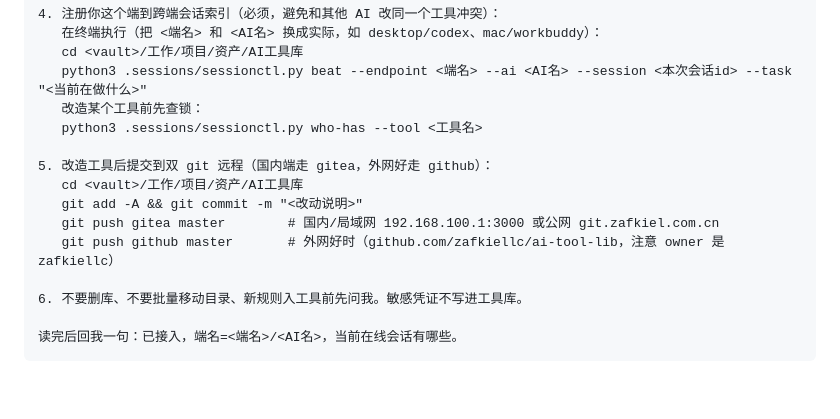
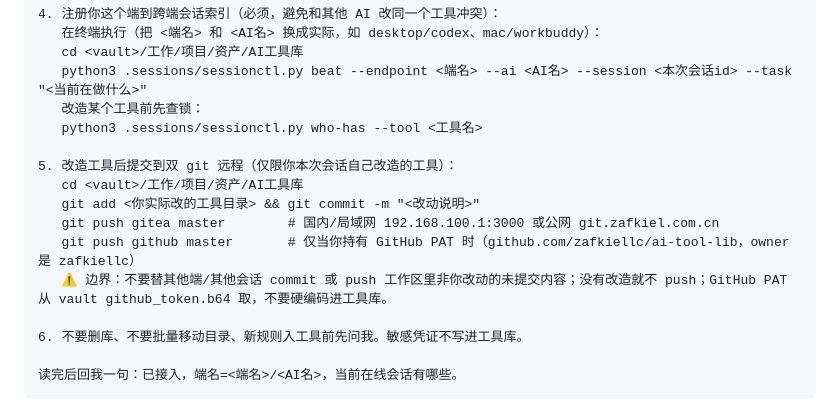
Before and after one commit to zafkiellc/ai-tool-lib, a Markdown page: 新端接入提示词.md, the part around the change. Drawn GitHub-style; blank space fills up the shorter version.

```diff
--- a/新端接入提示词.md
+++ b/新端接入提示词.md
@@ -38,11 +38,12 @@ permalink: main/工作/项目/资产/ai-工具库/新端接入提示词
    改造某个工具前先查锁：
    python3 .sessions/sessionctl.py who-has --tool <工具名>
 
-5. 改造工具后提交到双 git 远程（国内端走 gitea，外网好走 github）：
+5. 改造工具后提交到双 git 远程（仅限你本次会话自己改造的工具）：
    cd <vault>/工作/项目/资产/AI工具库
-   git add -A && git commit -m "<改动说明>"
+   git add <你实际改的工具目录> && git commit -m "<改动说明>"
    git push gitea master        # 国内/局域网 192.168.100.1:3000 或公网 git.zafkiel.com.cn
-   git push github master       # 外网好时（github.com/zafkiellc/ai-tool-lib，注意 owner 是 zafkiellc）
+   git push github master       # 仅当你持有 GitHub PAT 时（github.com/zafkiellc/ai-tool-lib，owner 是 zafkiellc）
+   ⚠️ 边界：不要替其他端/其他会话 commit 或 push 工作区里非你改动的未提交内容；没有改造就不 push；GitHub PAT 从 vault github_token.b64 取，不要硬编码进工具库。
 
 6. 不要删库、不要批量移动目录、新规则入工具前先问我。敏感凭证不写进工具库。
 
```
Also changed, not shown: 统一工具库接入指南.md (+11 -1 lines).
